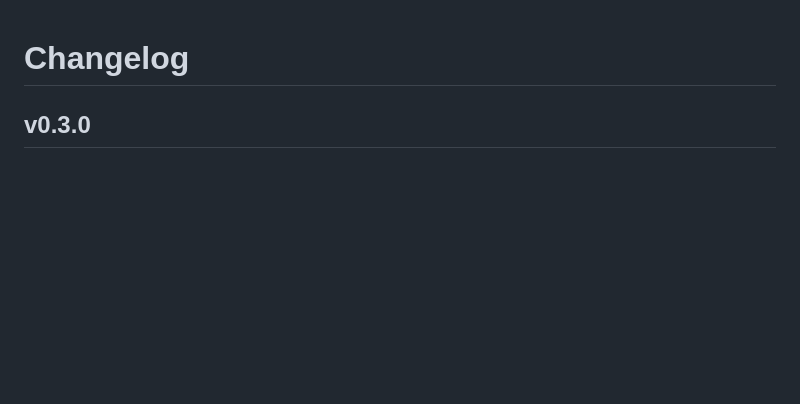
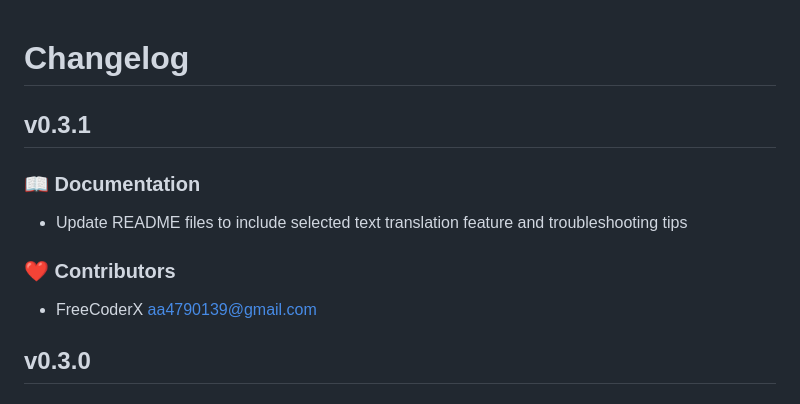
Before and after one commit to yxw007/vscode-translate-next, a Markdown page: CHANGELOG.md, the part around the change. Drawn GitHub-style; blank space fills up the shorter version.

```diff
--- a/CHANGELOG.md
+++ b/CHANGELOG.md
@@ -1,5 +1,17 @@
 # Changelog
 
+
+## v0.3.1
+
+
+
+### 📖 Documentation
+
+- Update README files to include selected text translation feature and troubleshooting tips
+
+### ❤️ Contributors
+
+- FreeCoderX <aa4790139@gmail.com>
 
 ## v0.3.0
 
```
Also changed, not shown: README.md (+17 -0 lines), README_zh-CN.md (+17 -0 lines), assets/images/add-cache-time.png (added), assets/images/click-bottom-translate-bar.gif (added), assets/images/custom-feature.png (added), assets/images/right-click-translate.gif (added), 1 other file.
